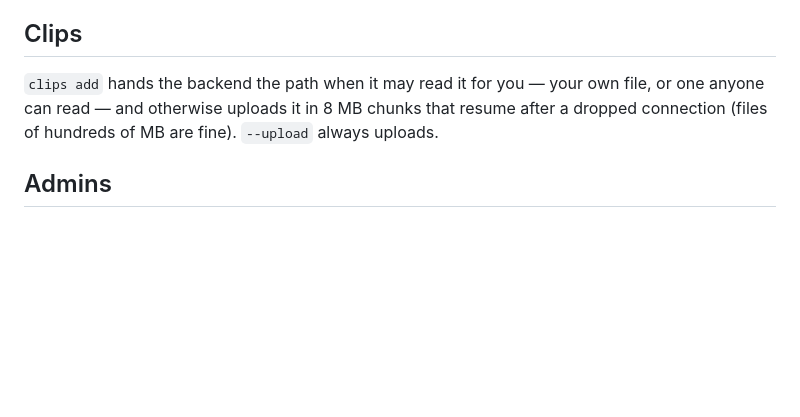
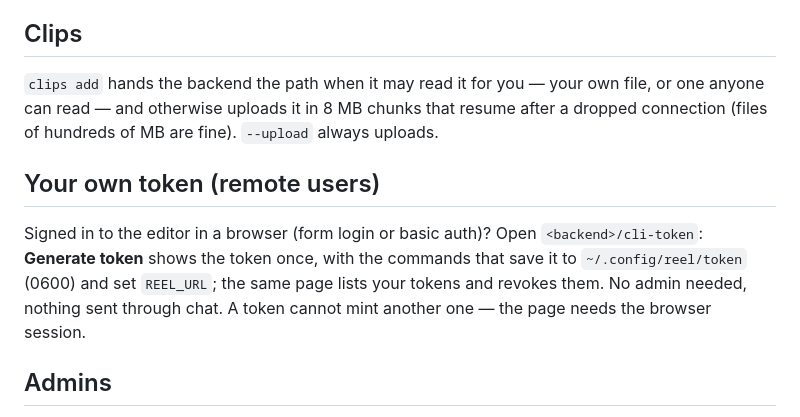
Before and after one commit to ivanadp-19/reel-agent, a Markdown page: cli/AGENTS.md, the part around the change. Rendered like a GitHub page; blank space fills up the shorter version.

Commit message:
cli/AGENTS.md: remote users mint their own token at /cli-token
Co-Authored-By: Claude Opus 5.5 <noreply@anthropic.com>

```diff
--- a/cli/AGENTS.md
+++ b/cli/AGENTS.md
@@ -71,6 +71,14 @@ file, or one anyone can read — and otherwise uploads it in 8 MB chunks that
 resume after a dropped connection (files of hundreds of MB are fine). `--upload`
 always uploads.
 
+## Your own token (remote users)
+
+Signed in to the editor in a browser (form login or basic auth)? Open
+`<backend>/cli-token`: **Generate token** shows the token once, with the commands
+that save it to `~/.config/reel/token` (0600) and set `REEL_URL`; the same page
+lists your tokens and revokes them. No admin needed, nothing sent through chat.
+A token cannot mint another one — the page needs the browser session.
+
 ## Admins
 
 A token is made by an admin — the backend token (`REEL_BACKEND_TOKEN`) or a user
```
